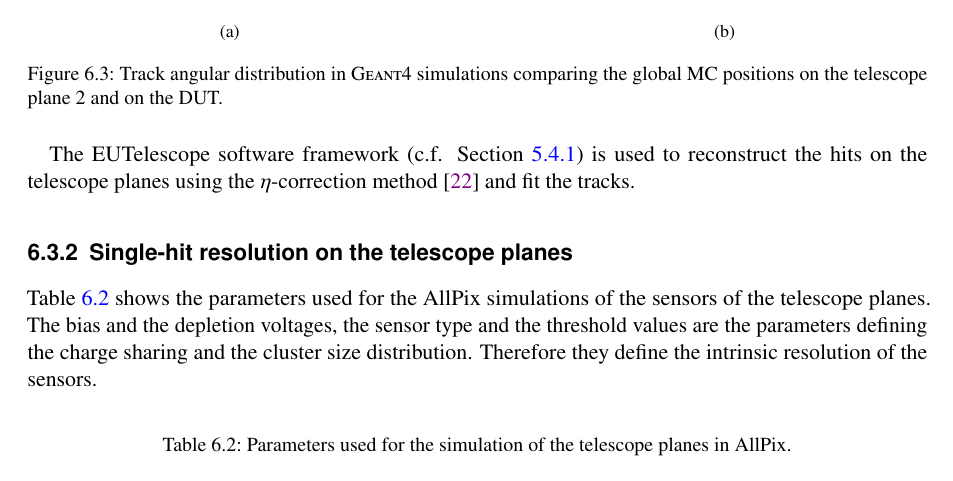
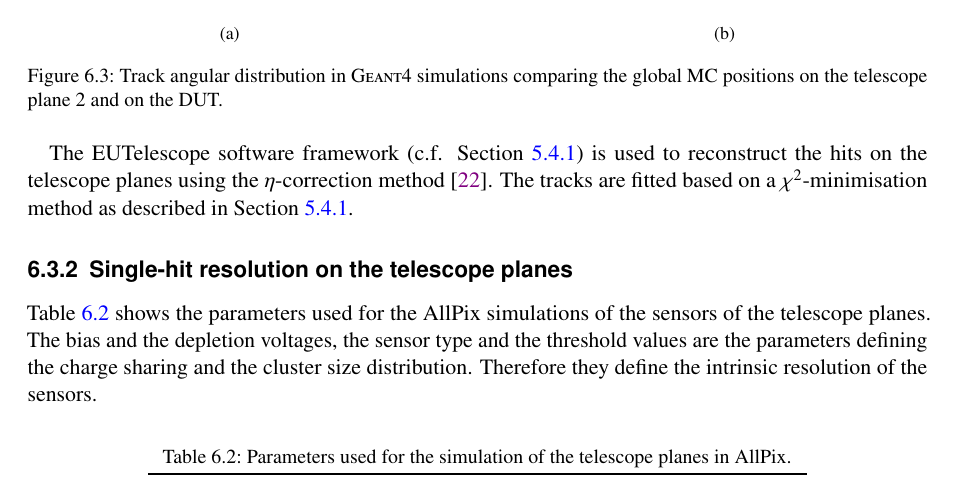
Before and after one commit to nalipour/PhDThesis, a LaTeX thesis (PhDThesis.tex, which reads include/Telescope.tex): part of page 60 of 134, cut so that both start at the same text. Compiled offline with pdfLaTeX; a LaTeX package or settings file that is missing is left out; an older LaTeX class or package is replaced by its successor.

```diff
--- a/include/Telescope.tex
+++ b/include/Telescope.tex
@@ -255,7 +255,9 @@
 
 The EUTelescope software framework (c.f. \cref{sec:EUTelescope}) is
 used to reconstruct the hits on the telescope planes using the
-$\eta$-correction method~\cite{Belau:1983eh} and fit the tracks.
+$\eta$-correction method~\cite{Belau:1983eh}. The tracks are fitted
+based on a $\chi^2$-minimisation method as described in
+\cref{sec:EUTelescope}.
 
 %% --------------------------------------------- %%
 \subsection{Single-hit resolution on the telescope planes}
```
Also changed, not shown: figures/Telescope/Unbiased_trackRes_DUT_x.pdf, figures/Telescope/Unbiased_trackRes_DUT_x_2D.pdf, figures/Telescope/Unbiased_trackRes_DUT_x_2D_90.pdf (added), figures/Telescope/Unbiased_trackRes_DUT_x_90.pdf (added), figures/Telescope/Unbiased_trackRes_DUT_y.pdf, figures/Telescope/Unbiased_trackRes_DUT_y_2D.pdf, figures/Telescope/Unbiased_trackRes_DUT_y_2D_90.pdf (added), figures/Telescope/Unbiased_trackRes_DUT_y_90.pdf (added), figures/Telescope/biasedResiduals/RMSX_simu_vs_data.pdf, figures/Telescope/biasedResiduals/RMSX_simu_vs_data_90.pdf (added), figures/Telescope/biasedResiduals/RMSY_simu_vs_data.pdf, figures/Telescope/biasedResiduals/RMSY_simu_vs_data_90.pdf (added), figures/Telescope/biasedResiduals/chi2_run661.pdf, figures/Telescope/biasedResiduals/chi2_run661_90.pdf (added), 4 more files.
